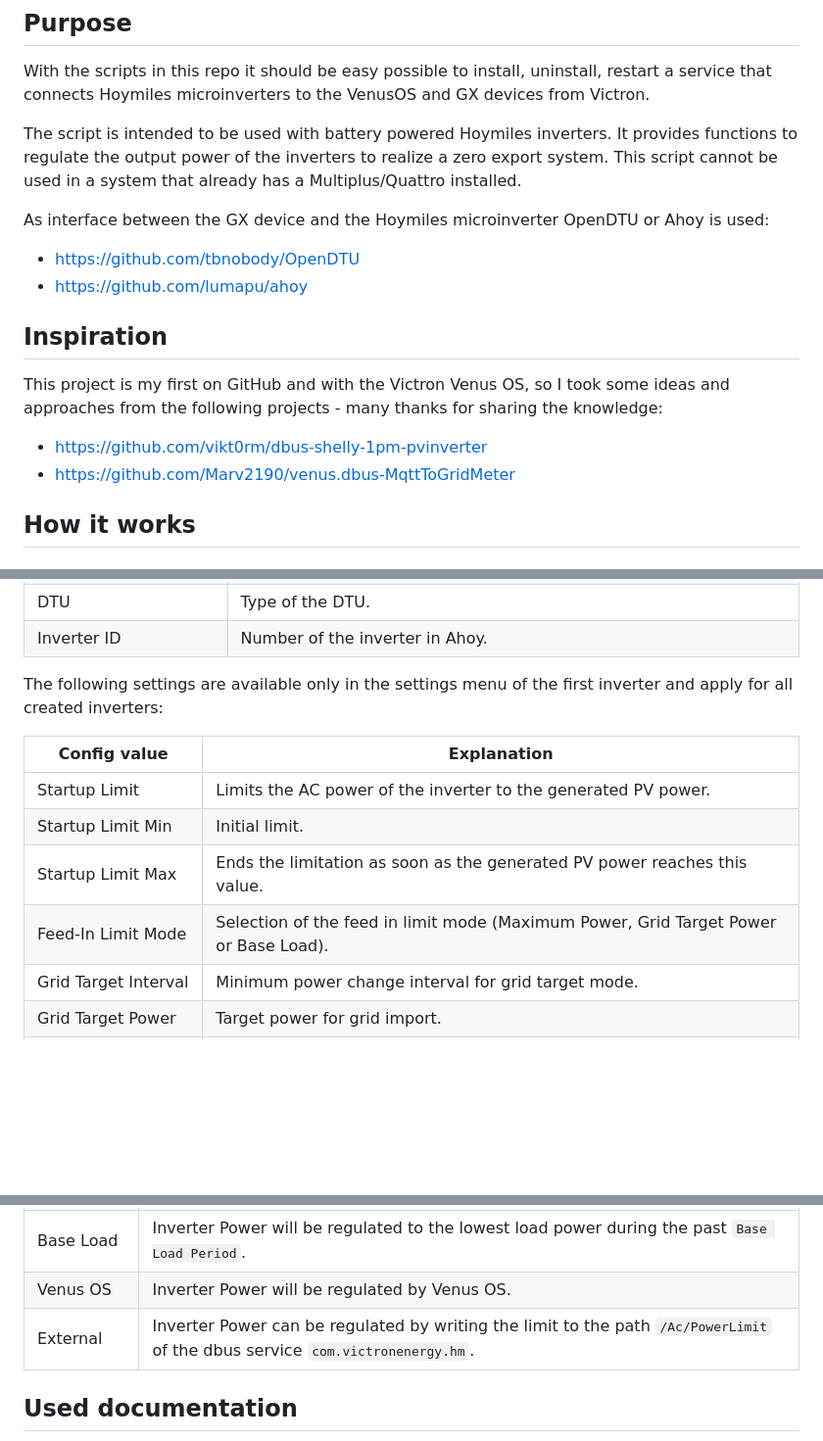
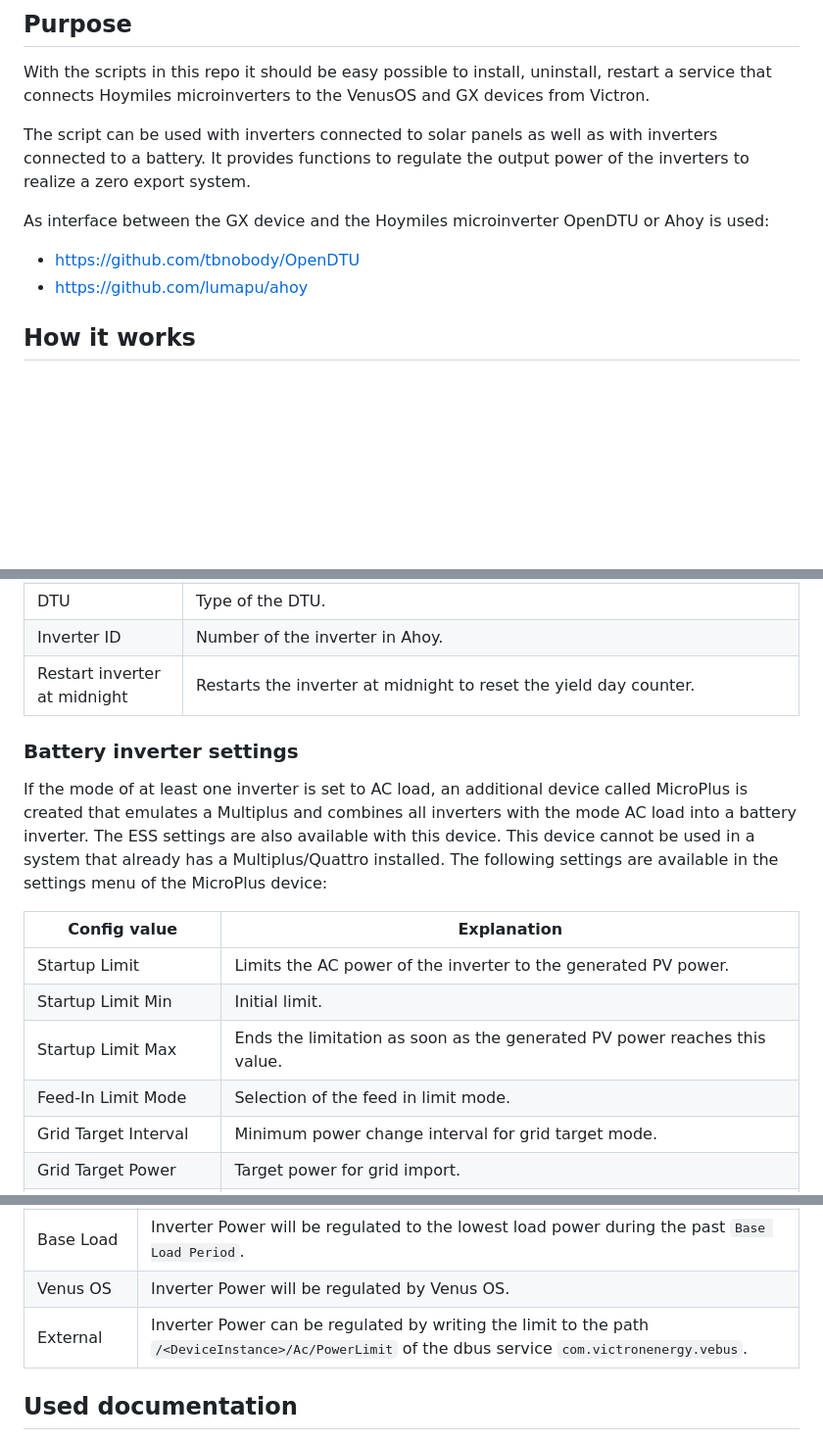
Before and after one commit to Telekatz/venus.dbus-hoymiles, a Markdown page: README.md, 3 parts joined by grey strips. Shown at 98% size. Rendered like a GitHub page; blank space fills up the shorter version.

```diff
--- a/README.md
+++ b/README.md
@@ -4,17 +4,12 @@ Integrate Hoymiles microinverters into Victron Energies Venus OS
 ## Purpose
 With the scripts in this repo it should be easy possible to install, uninstall, restart a service that connects Hoymiles microinverters to the VenusOS and GX devices from Victron.
 
-The script is intended to be used with battery powered Hoymiles inverters. It provides functions to regulate the output power of the inverters to realize a zero export system.
-This script cannot be used in a system that already has a Multiplus/Quattro installed.
+The script can be used with inverters connected to solar panels as well as with inverters connected to a battery. It provides functions to regulate the output power of the inverters to realize a zero export system.
+
 
 As interface between the GX device and the Hoymiles microinverter OpenDTU or Ahoy is used:
 - https://github.com/tbnobody/OpenDTU
 - https://github.com/lumapu/ahoy
-
-## Inspiration
-This project is my first on GitHub and with the Victron Venus OS, so I took some ideas and approaches from the following projects - many thanks for sharing the knowledge:
-- https://github.com/vikt0rm/dbus-shelly-1pm-pvinverter
-- https://github.com/Marv2190/venus.dbus-MqttToGridMeter
 
 ## How it works
 ### System diagram
@@ -80,15 +79,18 @@ The following settings are available in the device settings menu inside Venus OS
 | MQTT Inverter Path | Path on which the DTU publishes the inverter data. |
 | DTU | Type of the DTU. |
 | Inverter ID | Number of the inverter in Ahoy. |
+| Restart inverter at midnight | Restarts the inverter at midnight to reset the yield day counter. |
 
-The following settings are available only in the settings menu of the first inverter and apply for all created inverters:
+### Battery inverter settings
+If the mode of at least one inverter is set to AC load, an additional device called MicroPlus is created that emulates a Multiplus and combines all inverters with the mode AC load into a battery inverter. The ESS settings are also available with this device. This device cannot be used in a system that already has a Multiplus/Quattro installed.
+The following settings are available in the settings menu of the MicroPlus device:
 
 | Config value | Explanation |
 | ------------- | ------------- |
 | Startup Limit | Limits the AC power of the inverter to the generated PV power. |
 | Startup Limit Min | Initial limit. |
 | Startup Limit Max | Ends the limitation as soon as the generated PV power reaches this value. |
-| Feed-In Limit Mode | Selection of the feed in limit mode (Maximum Power, Grid Target Power or Base Load). |
+| Feed-In Limit Mode | Selection of the feed in limit mode. |
 | Grid Target Interval | Minimum power change interval for grid target mode. |
 | Grid Target Power | Target power for grid import. |
 | Grid Target Tolerance Minimum | Maximal allowed lower deviation from the target grid power. |
@@ -106,7 +110,7 @@ The following settings are available only in the settings menu of the first inve
 | Grid Target | Imported power from the grid will be regulated to the `Grid Target Power`. New limit will be set, if the grid power exceeds the limits specified by `Grid Target Tolerance Minimum` and `Grid Target Tolerance Maximum`. `Grid Target Interval` specifies the minimum time interval between two limit changes. |
 | Base Load | Inverter Power will be regulated to the lowest load power during the past `Base Load Period`. |
 | Venus OS | Inverter Power will be regulated by Venus OS. |
-| External | Inverter Power can be regulated by writing the limit to the path `/Ac/PowerLimit` of the dbus service `com.victronenergy.hm`. |
+| External | Inverter Power can be regulated by writing the limit to the path `/<DeviceInstance>/Ac/PowerLimit` of the dbus service `com.victronenergy.vebus`. |
 
 ## Used documentation
 - https://github.com/victronenergy/venus/wiki Victron Energies Venus OS
```
Also changed, not shown: other parts of README.md (+16 -10 lines), img/inverter.png, img/main.png, img/microPlus.png (added), img/settings.png, 11 other files.
